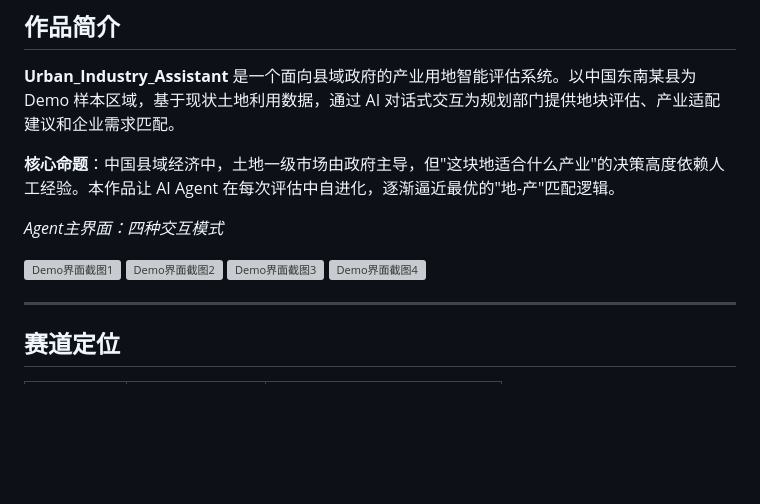
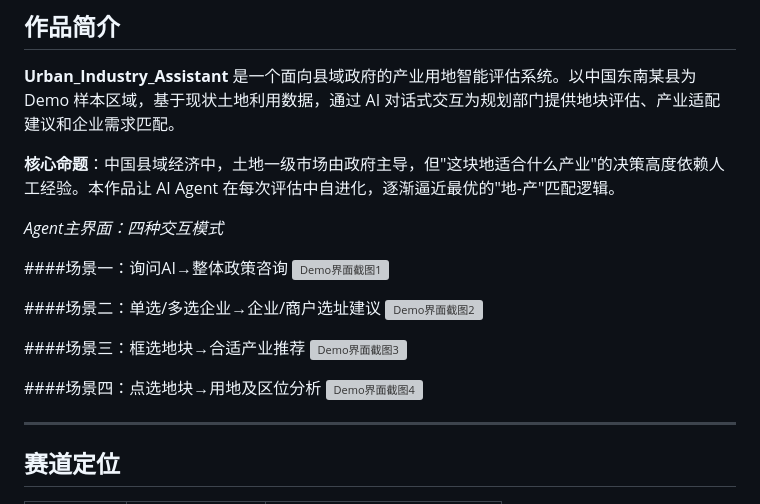
Before and after one commit to HirezmingD/Urban_Industry_Assistant, a Markdown page: README.md, the part around the change. Drawn GitHub-style; blank space fills up the shorter version; grey boxes are pictures that could not be loaded.

```diff
--- a/README.md
+++ b/README.md
@@ -14,9 +14,16 @@
 
 *Agent主界面：四种交互模式*
 
+####场景一：询问AI→整体政策咨询
 ![Demo界面截图1](https://obsidian-1-1315010744.cos.ap-shanghai.myqcloud.com/pic/2022/202606211038650.png)
+
+####场景二：单选/多选企业→企业/商户选址建议
 ![Demo界面截图2](https://obsidian-1-1315010744.cos.ap-shanghai.myqcloud.com/pic/2022/202606211038749.png)
+
+####场景三：框选地块→合适产业推荐
 ![Demo界面截图3](https://obsidian-1-1315010744.cos.ap-shanghai.myqcloud.com/pic/2022/202606211038759.png)
+
+####场景四：点选地块→用地及区位分析
 ![Demo界面截图4](https://obsidian-1-1315010744.cos.ap-shanghai.myqcloud.com/pic/2022/202606211038768.png)
 
 ---
```
